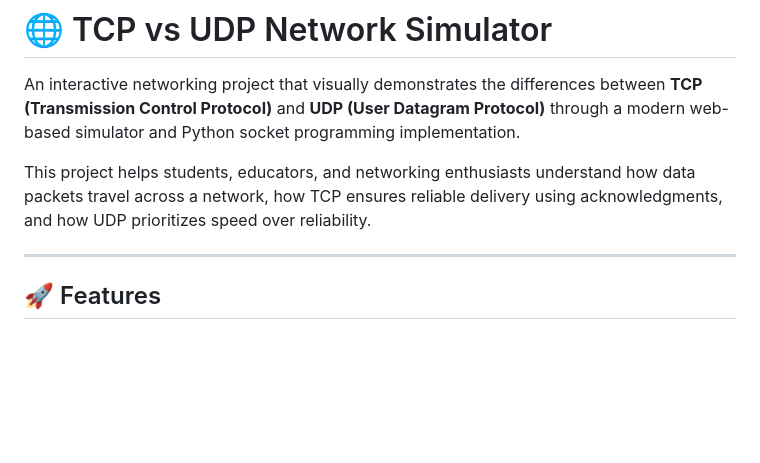
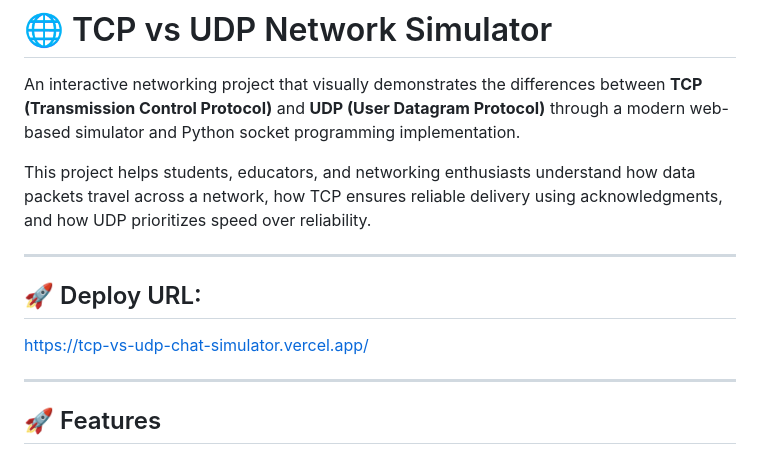
Before and after one commit to kavyanshgoenka11-hub/tcp-vs-udp-simulator, a Markdown page: README.md, the part around the change. Drawn GitHub-style; blank space fills up the shorter version.

```diff
--- a/README.md
+++ b/README.md
@@ -3,6 +3,11 @@
 An interactive networking project that visually demonstrates the differences between **TCP (Transmission Control Protocol)** and **UDP (User Datagram Protocol)** through a modern web-based simulator and Python socket programming implementation.
 
 This project helps students, educators, and networking enthusiasts understand how data packets travel across a network, how TCP ensures reliable delivery using acknowledgments, and how UDP prioritizes speed over reliability.
+
+---
+
+## 🚀 Deploy URL:
+https://tcp-vs-udp-chat-simulator.vercel.app/
 
 ---
 
```
